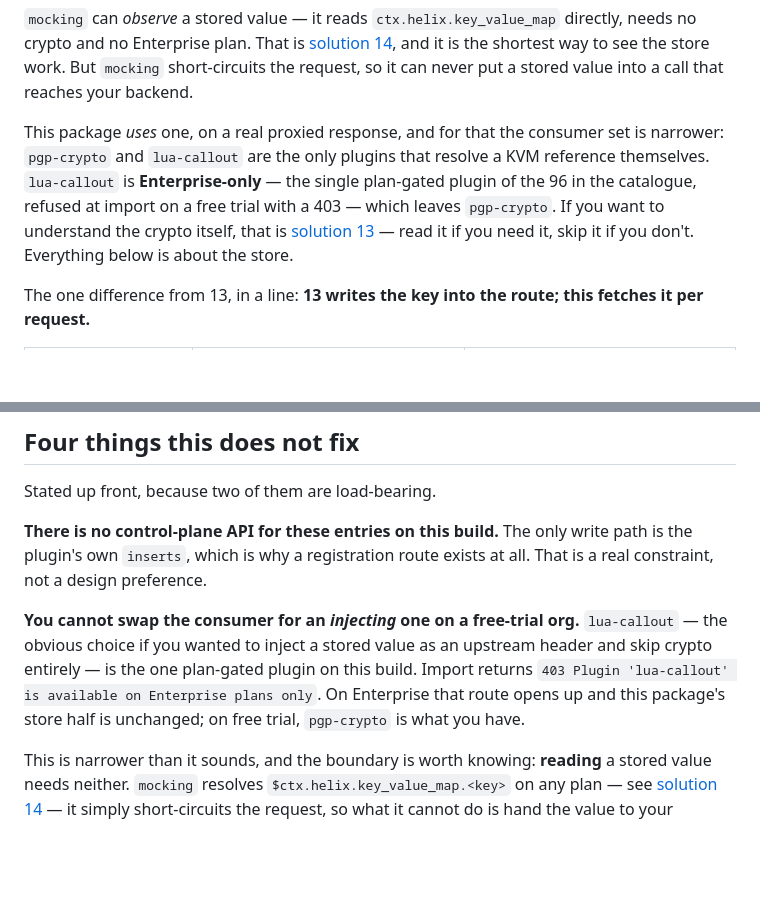
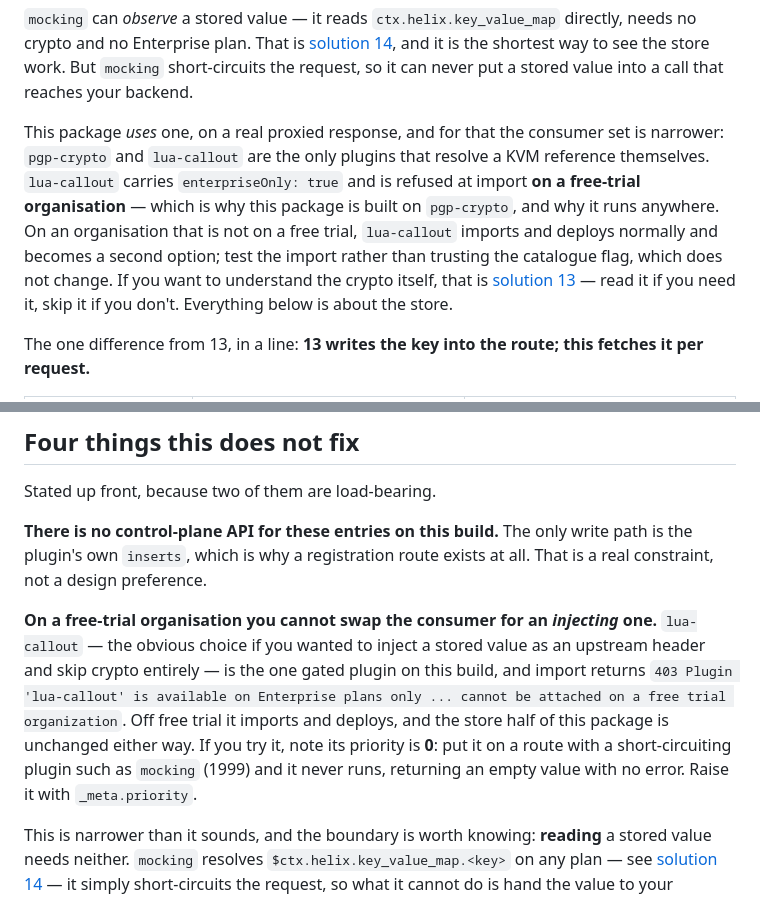
Before and after one commit to digitalapicraft/api-gateway-solutions, a Markdown page: solutions/12-key-value-map/README.md, 2 parts joined by grey strips. Drawn GitHub-style; blank space fills up the shorter version.

Commit message:
Scope solution 12's lua-callout constraint to free-trial orgs
enterpriseOnly gates on the organisation's accountType, not on an Enterprise
plan: the demo org moved to REGULAR and lua-callout now imports and deploys
while the catalogue flag still reads true. Solution 12's design is unchanged —
pgp-crypto is still what makes the package run anywhere — but the constraint is
narrower than stated, so say so, and record that lua-callout's priority is 0 and
never runs behind a short-circuiting plugin.

Co-Authored-By: Claude Opus 5 (1M context) <noreply@anthropic.com>

```diff
--- a/solutions/12-key-value-map/README.md
+++ b/solutions/12-key-value-map/README.md
@@ -33,9 +33,11 @@ into a call that reaches your backend.
 
 This package *uses* one, on a real proxied response, and for that the consumer set
 is narrower: `pgp-crypto` and `lua-callout` are the only plugins that resolve a KVM
-reference themselves. `lua-callout` is **Enterprise-only** — the single plan-gated
-plugin of the 96 in the catalogue, refused at import on a free trial with a 403 —
-which leaves `pgp-crypto`. If you want to understand the crypto itself, that is
+reference themselves. `lua-callout` carries `enterpriseOnly: true` and is refused
+at import **on a free-trial organisation** — which is why this package is built on
+`pgp-crypto`, and why it runs anywhere. On an organisation that is not on a free
+trial, `lua-callout` imports and deploys normally and becomes a second option;
+test the import rather than trusting the catalogue flag, which does not change. If you want to understand the crypto itself, that is
 [solution 13](../13-pgp-encryption/) — read it if you need it, skip it if you
 don't. Everything below is about the store.
 
@@ -170,12 +172,15 @@ Stated up front, because two of them are load-bearing.
 path is the plugin's own `inserts`, which is why a registration route exists at
 all. That is a real constraint, not a design preference.
 
-**You cannot swap the consumer for an *injecting* one on a free-trial org.**
-`lua-callout` — the obvious choice if you wanted to inject a stored value as an
-upstream header and skip crypto entirely — is the one plan-gated plugin on this
-build. Import returns `403 Plugin 'lua-callout' is available on Enterprise plans
-only`. On Enterprise that route opens up and this package's store half is
-unchanged; on free trial, `pgp-crypto` is what you have.
+**On a free-trial organisation you cannot swap the consumer for an *injecting*
+one.** `lua-callout` — the obvious choice if you wanted to inject a stored value
+as an upstream header and skip crypto entirely — is the one gated plugin on this
+build, and import returns `403 Plugin 'lua-callout' is available on Enterprise
+plans only ... cannot be attached on a free trial organization`. Off free trial
+it imports and deploys, and the store half of this package is unchanged either
+way. If you try it, note its priority is **0**: put it on a route with a
+short-circuiting plugin such as `mocking` (1999) and it never runs, returning an
+empty value with no error. Raise it with `_meta.priority`.
 
 This is narrower than it sounds, and the boundary is worth knowing: **reading** a
 stored value needs neither. `mocking` resolves `$ctx.helix.key_value_map.<key>`
```
